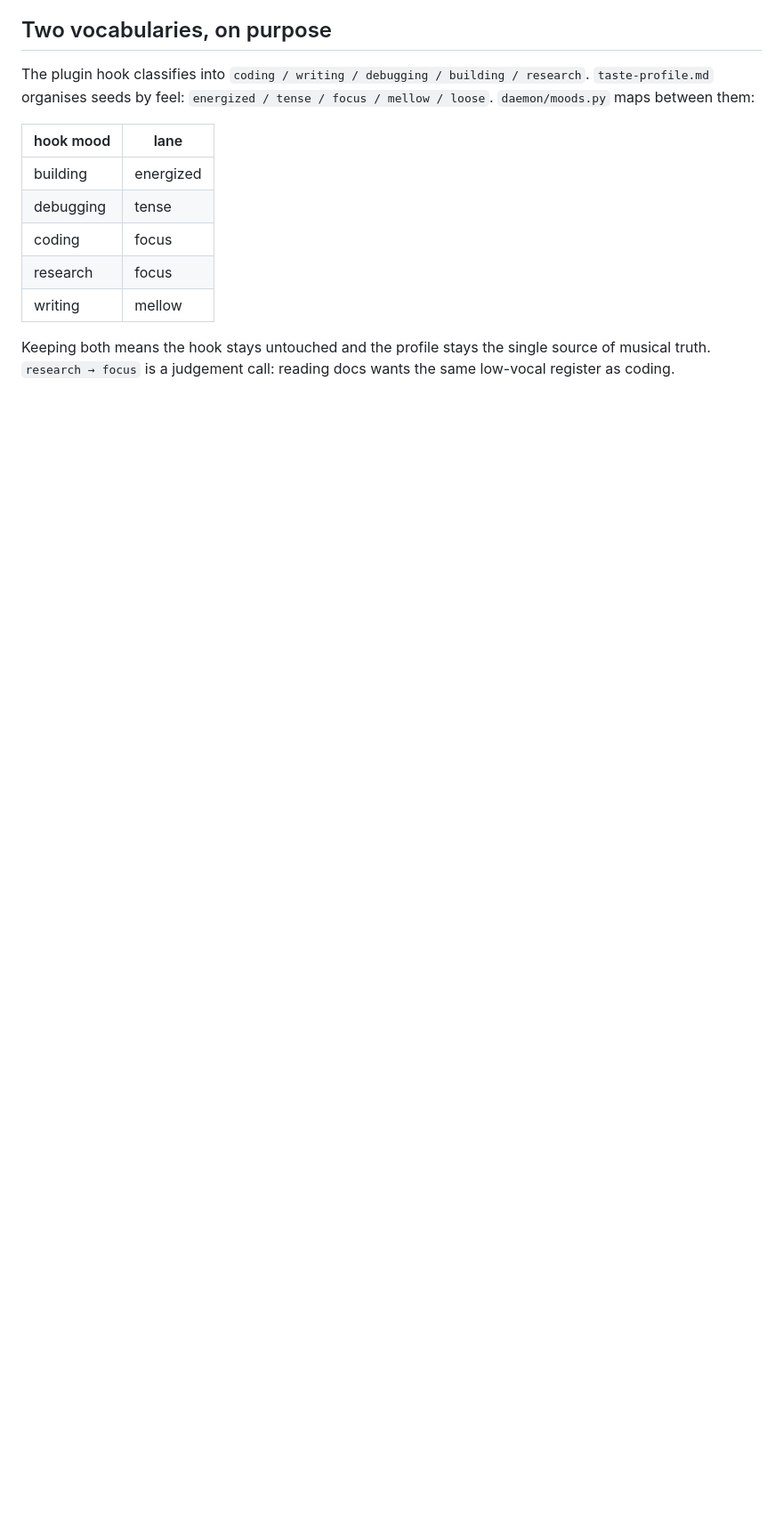
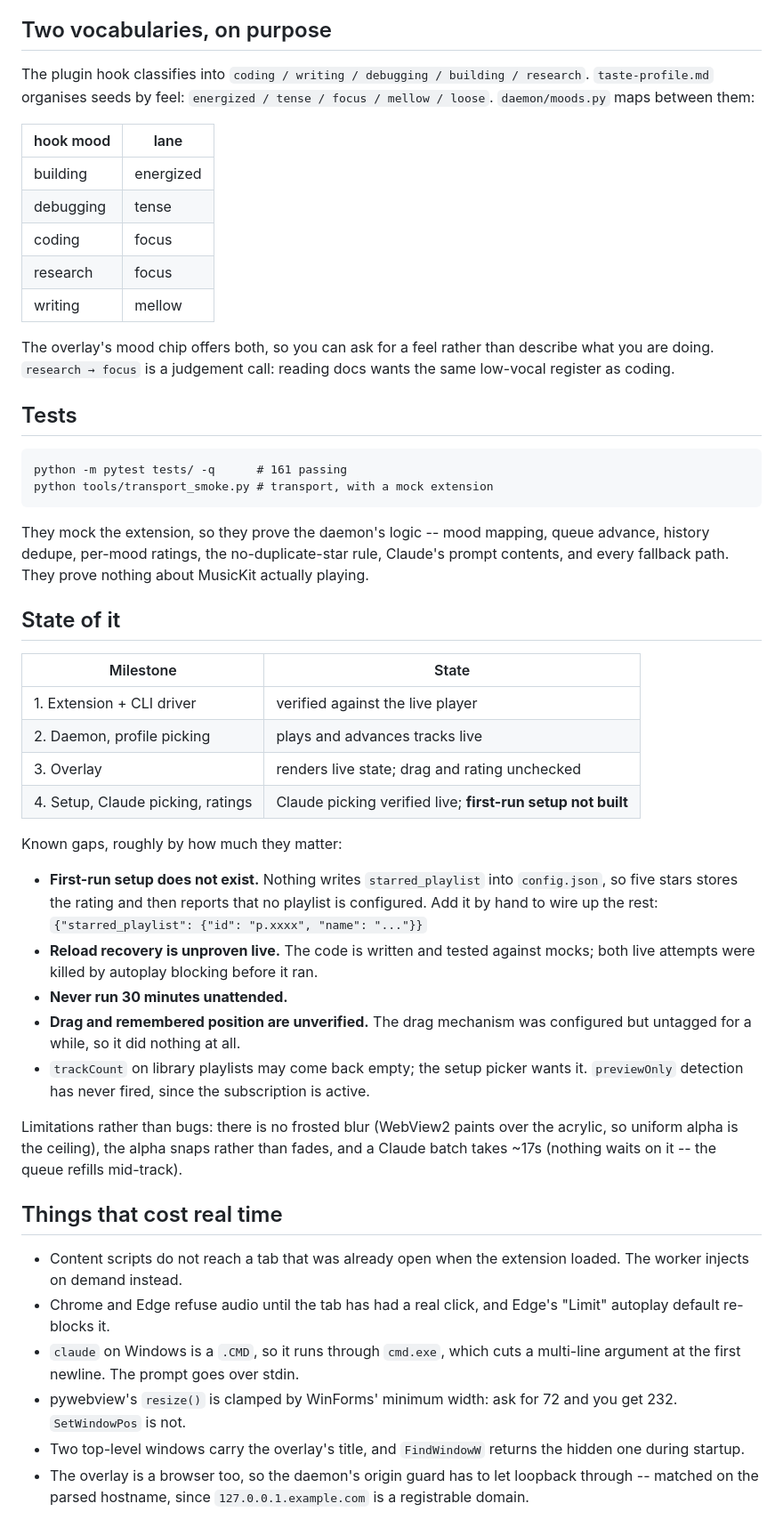
Before and after one commit to baptistecristo/music-dj, a Markdown page: app/README.md, the part around one of its changes. Shown at 89% size. Drawn GitHub-style; blank space fills up the shorter version.

````diff
--- a/app/README.md
+++ b/app/README.md
@@ -113,6 +81,63 @@ focus / mellow / loose`. `daemon/moods.py` maps between them:
 | research | focus |
 | writing | mellow |
 
-Keeping both means the hook stays untouched and the profile stays the single
-source of musical truth. `research → focus` is a judgement call: reading docs
-wants the same low-vocal register as coding.
+The overlay's mood chip offers both, so you can ask for a feel rather than
+describe what you are doing. `research → focus` is a judgement call: reading
+docs wants the same low-vocal register as coding.
+
+## Tests
+
+```
+python -m pytest tests/ -q      # 161 passing
+python tools/transport_smoke.py # transport, with a mock extension
+```
+
+They mock the extension, so they prove the daemon's logic -- mood mapping,
+queue advance, history dedupe, per-mood ratings, the no-duplicate-star rule,
+Claude's prompt contents, and every fallback path. They prove nothing about
+MusicKit actually playing.
+
+## State of it
+
+| Milestone | State |
+|---|---|
+| 1. Extension + CLI driver | verified against the live player |
+| 2. Daemon, profile picking | plays and advances tracks live |
+| 3. Overlay | renders live state; drag and rating unchecked |
+| 4. Setup, Claude picking, ratings | Claude picking verified live; **first-run setup not built** |
+
+Known gaps, roughly by how much they matter:
+
+- **First-run setup does not exist.** Nothing writes `starred_playlist` into
+  `config.json`, so five stars stores the rating and then reports that no
+  playlist is configured. Add it by hand to wire up the rest:
+  `{"starred_playlist": {"id": "p.xxxx", "name": "..."}}`
+- **Reload recovery is unproven live.** The code is written and tested against
+  mocks; both live attempts were killed by autoplay blocking before it ran.
+- **Never run 30 minutes unattended.**
+- **Drag and remembered position are unverified.** The drag mechanism was
+  configured but untagged for a while, so it did nothing at all.
+- `trackCount` on library playlists may come back empty; the setup picker
+  wants it. `previewOnly` detection has never fired, since the subscription is
+  active.
+
+Limitations rather than bugs: there is no frosted blur (WebView2 paints over
+the acrylic, so uniform alpha is the ceiling), the alpha snaps rather than
+fades, and a Claude batch takes ~17s (nothing waits on it -- the queue refills
+mid-track).
+
+## Things that cost real time
+
+- Content scripts do not reach a tab that was already open when the extension
+  loaded. The worker injects on demand instead.
+- Chrome and Edge refuse audio until the tab has had a real click, and Edge's
+  "Limit" autoplay default re-blocks it.
+- `claude` on Windows is a `.CMD`, so it runs through `cmd.exe`, which cuts a
+  multi-line argument at the first newline. The prompt goes over stdin.
+- pywebview's `resize()` is clamped by WinForms' minimum width: ask for 72 and
+  you get 232. `SetWindowPos` is not.
+- Two top-level windows carry the overlay's title, and `FindWindowW` returns
+  the hidden one during startup.
+- The overlay is a browser too, so the daemon's origin guard has to let
+  loopback through -- matched on the parsed hostname, since
+  `127.0.0.1.example.com` is a registrable domain.
````
Also changed, not shown: other parts of app/README.md (+45 -77 lines).
